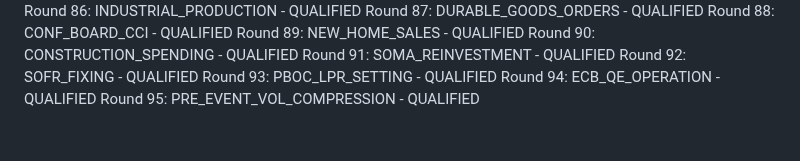
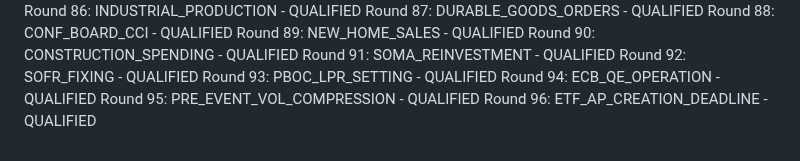
Before and after one commit to athenixai-lab/claude2, a Markdown page: zenyth-ideation/state/round_log.md, the part around the change. Rendered like a GitHub page.

Commit message:
Round 96: ETF_AP_CREATION_DEADLINE - QUALIFIED

```diff
--- a/zenyth-ideation/state/round_log.md
+++ b/zenyth-ideation/state/round_log.md
@@ -94,3 +94,4 @@ Round 92: SOFR_FIXING - QUALIFIED
 Round 93: PBOC_LPR_SETTING - QUALIFIED
 Round 94: ECB_QE_OPERATION - QUALIFIED
 Round 95: PRE_EVENT_VOL_COMPRESSION - QUALIFIED
+Round 96: ETF_AP_CREATION_DEADLINE - QUALIFIED
```
Also changed, not shown: 1 other file.
